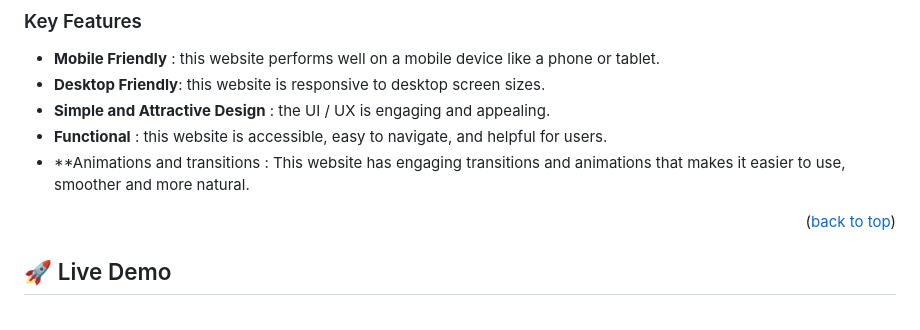
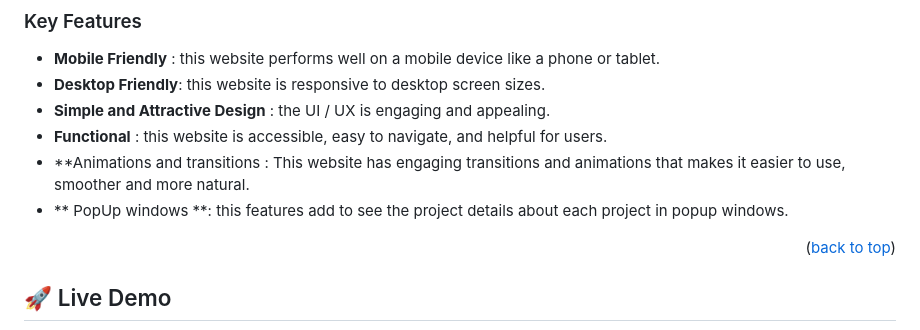
Before and after one commit to geekelo/a-personal-portfolio-site, a Markdown page: README.md, the part around the change. Rendered like a GitHub page.

```diff
--- a/README.md
+++ b/README.md
@@ -98,6 +98,7 @@ After you're finished please remove all the comments and instructions.
 - **Simple and Attractive Design** : the UI / UX is engaging and appealing.
 - **Functional** : this website is accessible, easy to navigate, and helpful for users.
 - **Animations and transitions : This website has engaging transitions and animations that makes it easier to use, smoother and more natural.
+- ** PopUp windows **: this features add to see the project details about each project in popup windows.
 
 <p align="right">(<a href="#readme-top">back to top</a>)</p>
 
```
